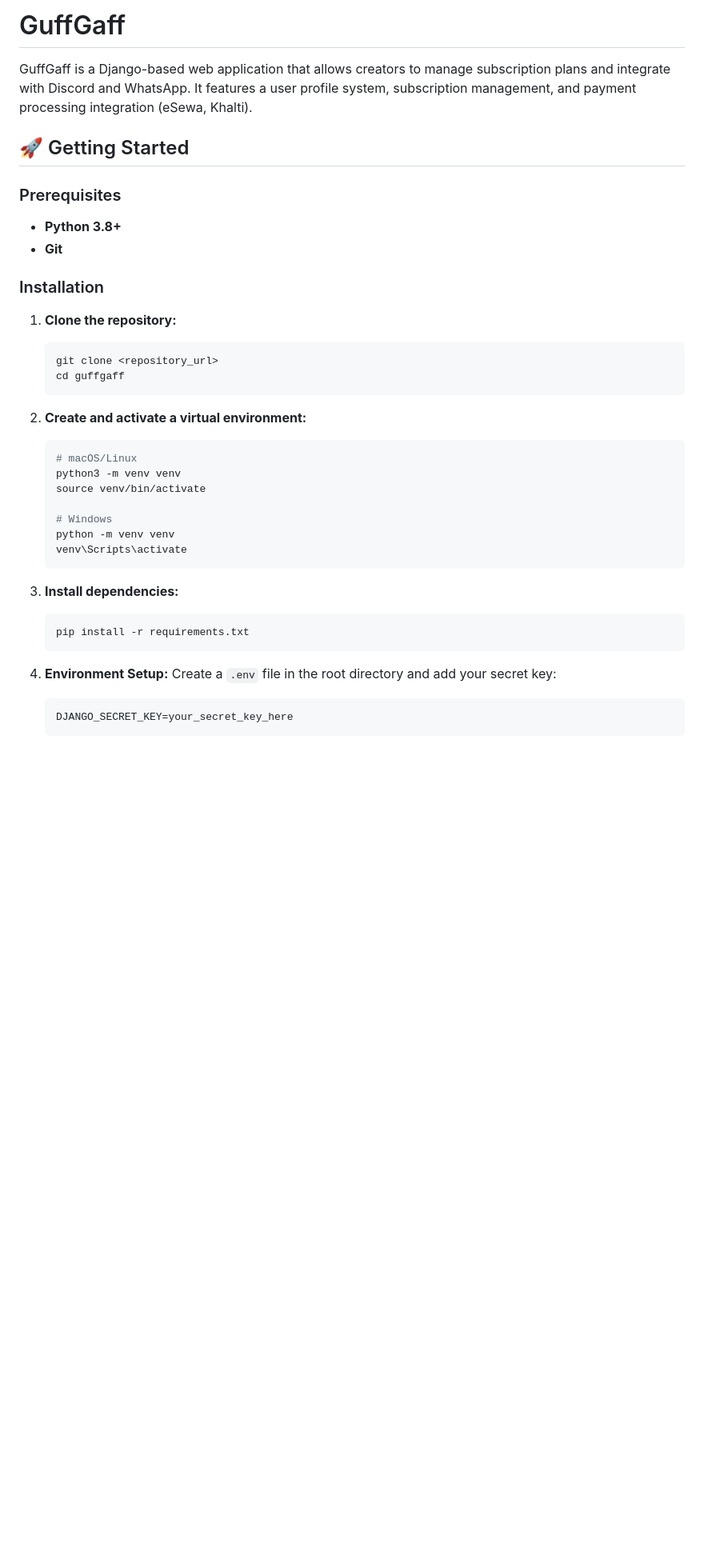
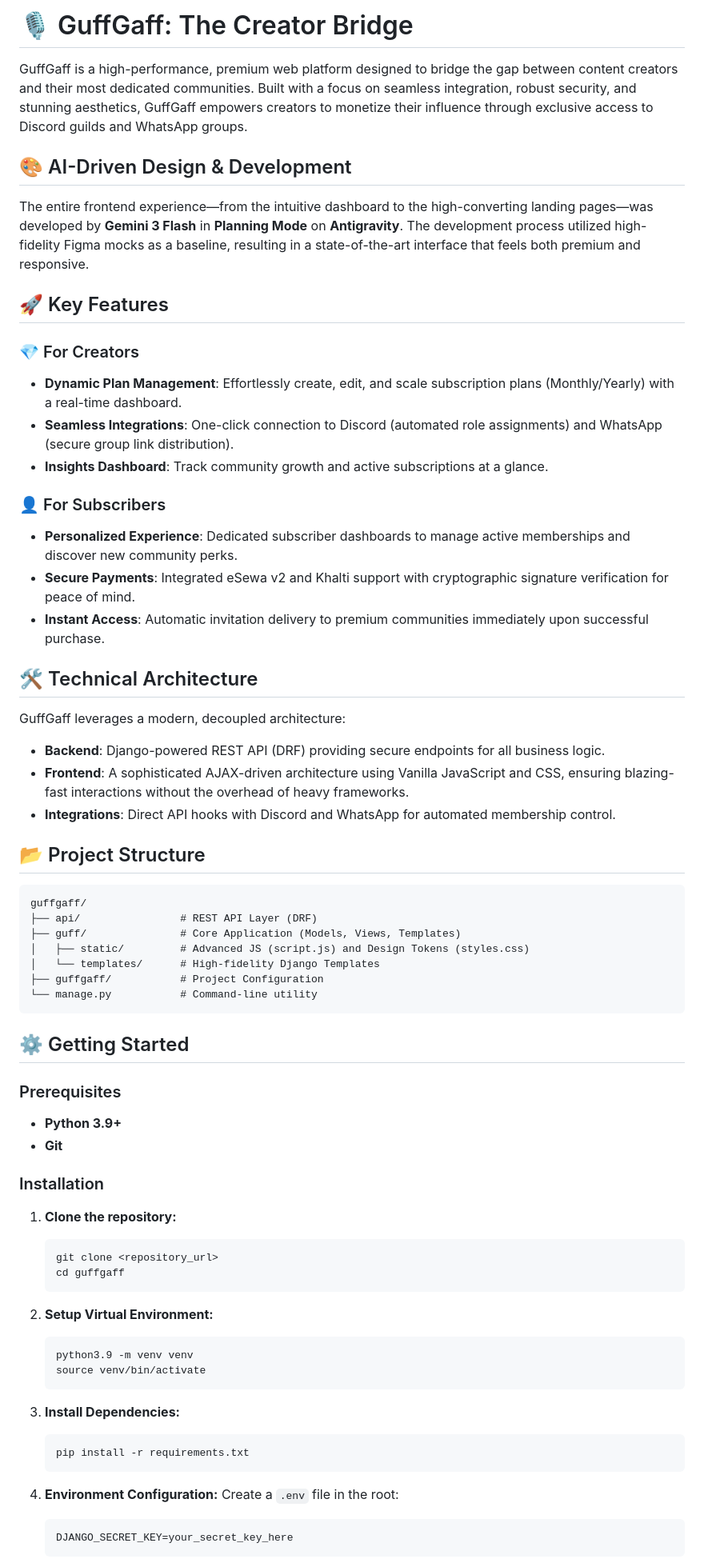
Before and after one commit to AnonDevUser/GuffGaf, a Markdown page: README.md, the part around one of its changes. Shown at 80% size. Rendered like a GitHub page; blank space fills up the shorter version.

Commit message:
doc: updated readme

````diff
--- a/README.md
+++ b/README.md
@@ -1,12 +1,46 @@
-# GuffGaff
+# 🎙️ GuffGaff: The Creator Bridge
 
-GuffGaff is a Django-based web application that allows creators to manage subscription plans and integrate with Discord and WhatsApp. It features a user profile system, subscription management, and payment processing integration (eSewa, Khalti).
+GuffGaff is a high-performance, premium web platform designed to bridge the gap between content creators and their most dedicated communities. Built with a focus on seamless integration, robust security, and stunning aesthetics, GuffGaff empowers creators to monetize their influence through exclusive access to Discord guilds and WhatsApp groups.
 
-## 🚀 Getting Started
+## 🎨 AI-Driven Design & Development
+
+The entire frontend experience—from the intuitive dashboard to the high-converting landing pages—was developed by **Gemini 3 Flash** in **Planning Mode** on **Antigravity**. The development process utilized high-fidelity Figma mocks as a baseline, resulting in a state-of-the-art interface that feels both premium and responsive.
+
+## 🚀 Key Features
+
+### 💎 For Creators
+-   **Dynamic Plan Management**: Effortlessly create, edit, and scale subscription plans (Monthly/Yearly) with a real-time dashboard.
+-   **Seamless Integrations**: One-click connection to Discord (automated role assignments) and WhatsApp (secure group link distribution).
+-   **Insights Dashboard**: Track community growth and active subscriptions at a glance.
+
+### 👤 For Subscribers
+-   **Personalized Experience**: Dedicated subscriber dashboards to manage active memberships and discover new community perks.
+-   **Secure Payments**: Integrated eSewa v2 and Khalti support with cryptographic signature verification for peace of mind.
+-   **Instant Access**: Automatic invitation delivery to premium communities immediately upon successful purchase.
+
+## 🛠 Technical Architecture
+
+GuffGaff leverages a modern, decoupled architecture:
+-   **Backend**: Django-powered REST API (DRF) providing secure endpoints for all business logic.
+-   **Frontend**: A sophisticated AJAX-driven architecture using Vanilla JavaScript and CSS, ensuring blazing-fast interactions without the overhead of heavy frameworks.
+-   **Integrations**: Direct API hooks with Discord and WhatsApp for automated membership control.
+
+## 📂 Project Structure
+
+```text
+guffgaff/
+├── api/                # REST API Layer (DRF)
+├── guff/               # Core Application (Models, Views, Templates)
+│   ├── static/         # Advanced JS (script.js) and Design Tokens (styles.css)
+│   └── templates/      # High-fidelity Django Templates
+├── guffgaff/           # Project Configuration
+└── manage.py           # Command-line utility
+```
+
+## ⚙️ Getting Started
 
 ### Prerequisites
-
-- **Python 3.8+**
+- **Python 3.9+**
 - **Git**
 
 ### Installation
@@ -17,24 +51,19 @@ GuffGaff is a Django-based web application that allows creators to manage subscr
     cd guffgaff
     ```
 
-2.  **Create and activate a virtual environment:**
+2.  **Setup Virtual Environment:**
     ```bash
-    # macOS/Linux
-    python3 -m venv venv
+    python3.9 -m venv venv
     source venv/bin/activate
-
-    # Windows
-    python -m venv venv
-    venv\Scripts\activate
     ```
 
-3.  **Install dependencies:**
+3.  **Install Dependencies:**
     ```bash
     pip install -r requirements.txt
     ```
 
-4.  **Environment Setup:**
-    Create a `.env` file in the root directory and add your secret key:
+4.  **Environment Configuration:**
+    Create a `.env` file in the root:
     ```env
     DJANGO_SECRET_KEY=your_secret_key_here
     ```
````
Also changed, not shown: other parts of README.md (+6 -89 lines).
